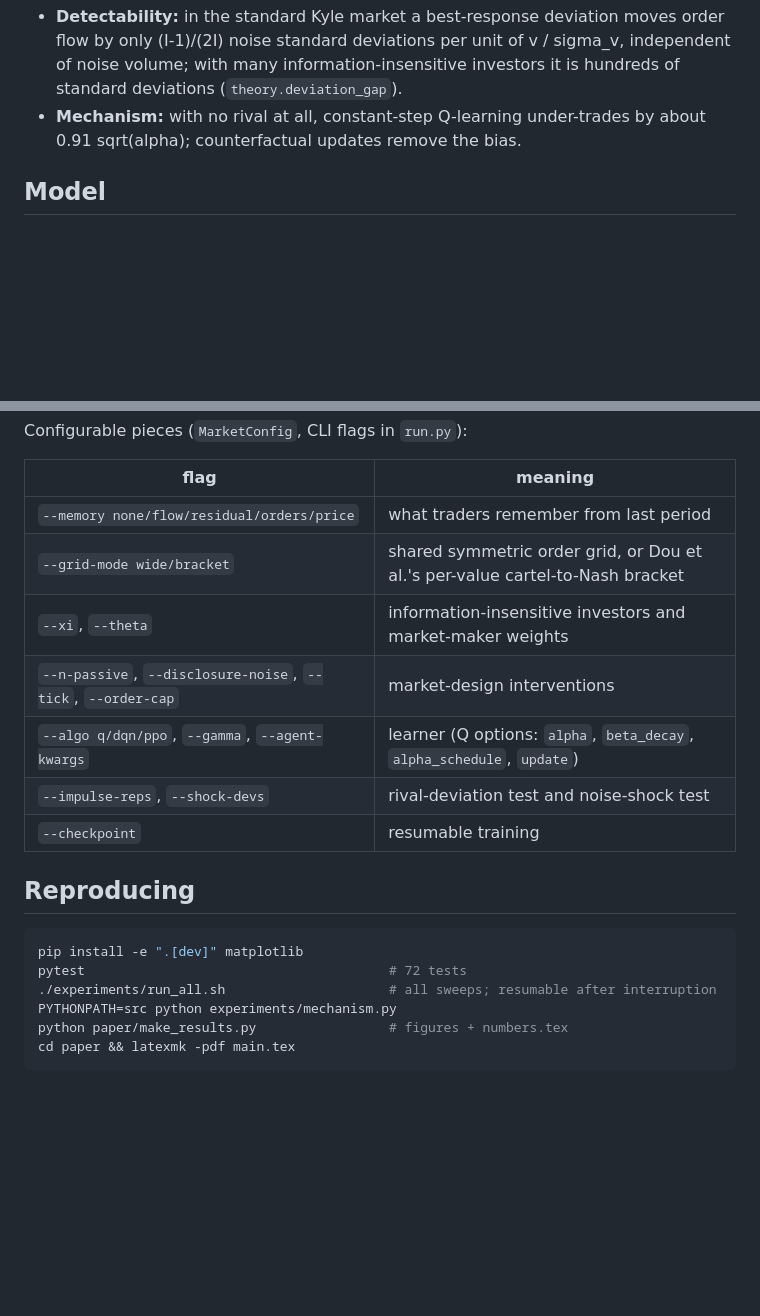
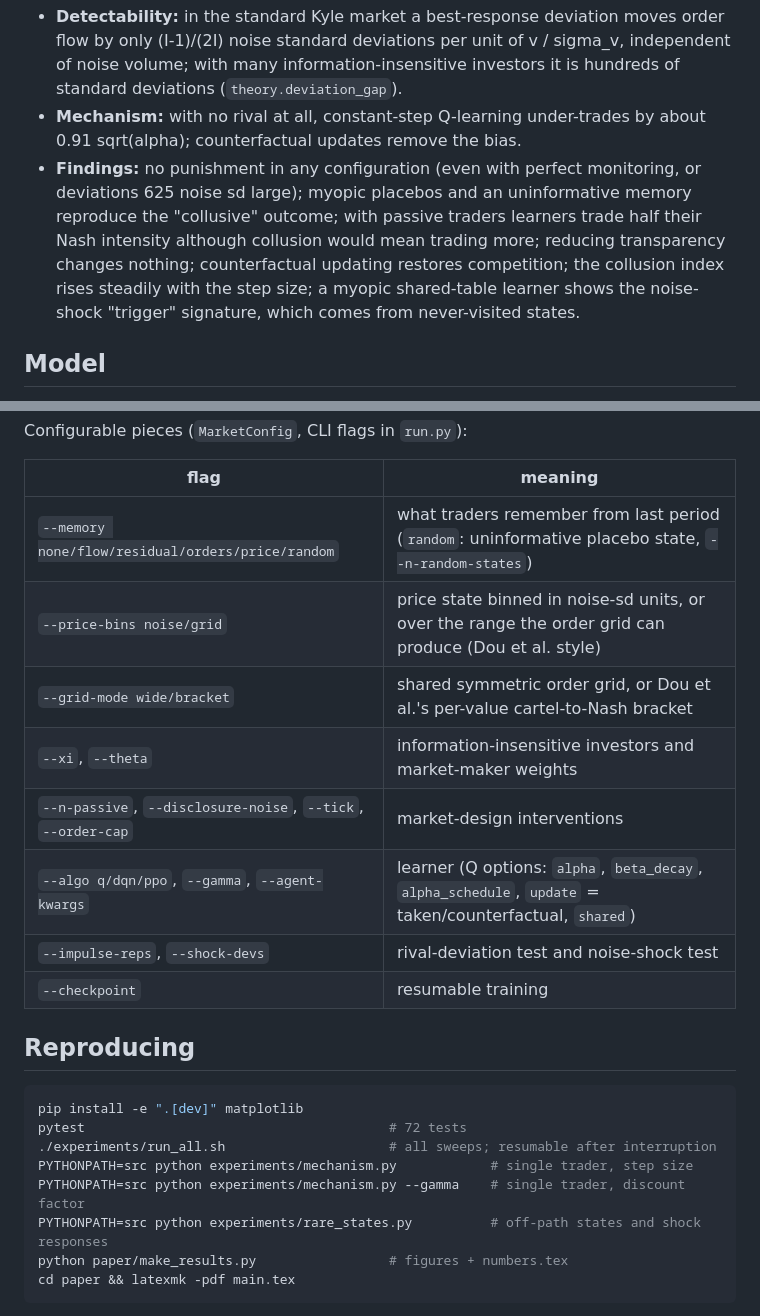
Before and after one commit to fatebreaker/cyber, a Markdown page: kyle_collusion/README.md, 2 parts joined by grey strips. GitHub-like rendering; blank space fills up the shorter version.

Commit message:
README: new flags, mechanism scripts and findings summary
Co-Authored-By: Claude Opus 5.5 <noreply@anthropic.com>
Claude-Session: https://claude.ai/code/session_01KkUAsTpdLWXsFThjfNc3hq

````diff
--- a/kyle_collusion/README.md
+++ b/kyle_collusion/README.md
@@ -21,6 +21,14 @@ bias ("over-pruning").
   investors it is hundreds of standard deviations (`theory.deviation_gap`).
 - **Mechanism:** with no rival at all, constant-step Q-learning under-trades
   by about 0.91 sqrt(alpha); counterfactual updates remove the bias.
+- **Findings:** no punishment in any configuration (even with perfect
+  monitoring, or deviations 625 noise sd large); myopic placebos and an
+  uninformative memory reproduce the "collusive" outcome; with passive traders
+  learners trade half their Nash intensity although collusion would mean
+  trading more; reducing transparency changes nothing; counterfactual updating
+  restores competition; the collusion index rises steadily with the step size;
+  a myopic shared-table learner shows the noise-shock "trigger" signature,
+  which comes from never-visited states.
 
 ## Model
 
@@ -36,11 +44,12 @@ Configurable pieces (`MarketConfig`, CLI flags in `run.py`):
 
 | flag | meaning |
 |---|---|
-| `--memory none/flow/residual/orders/price` | what traders remember from last period |
+| `--memory none/flow/residual/orders/price/random` | what traders remember from last period (`random`: uninformative placebo state, `--n-random-states`) |
+| `--price-bins noise/grid` | price state binned in noise-sd units, or over the range the order grid can produce (Dou et al. style) |
 | `--grid-mode wide/bracket` | shared symmetric order grid, or Dou et al.'s per-value cartel-to-Nash bracket |
 | `--xi`, `--theta` | information-insensitive investors and market-maker weights |
 | `--n-passive`, `--disclosure-noise`, `--tick`, `--order-cap` | market-design interventions |
-| `--algo q/dqn/ppo`, `--gamma`, `--agent-kwargs` | learner (Q options: `alpha`, `beta_decay`, `alpha_schedule`, `update`) |
+| `--algo q/dqn/ppo`, `--gamma`, `--agent-kwargs` | learner (Q options: `alpha`, `beta_decay`, `alpha_schedule`, `update` = taken/counterfactual, `shared`) |
 | `--impulse-reps`, `--shock-devs` | rival-deviation test and noise-shock test |
 | `--checkpoint` | resumable training |
 
@@ -50,7 +59,9 @@ Configurable pieces (`MarketConfig`, CLI flags in `run.py`):
 pip install -e ".[dev]" matplotlib
 pytest                                       # 72 tests
 ./experiments/run_all.sh                     # all sweeps; resumable after interruption
-PYTHONPATH=src python experiments/mechanism.py
+PYTHONPATH=src python experiments/mechanism.py            # single trader, step size
+PYTHONPATH=src python experiments/mechanism.py --gamma    # single trader, discount factor
+PYTHONPATH=src python experiments/rare_states.py          # off-path states and shock responses
 python paper/make_results.py                 # figures + numbers.tex
 cd paper && latexmk -pdf main.tex
 ```
````
